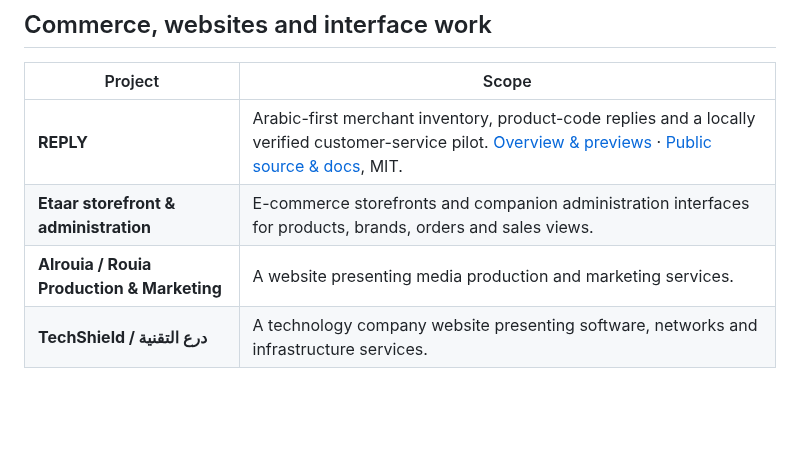
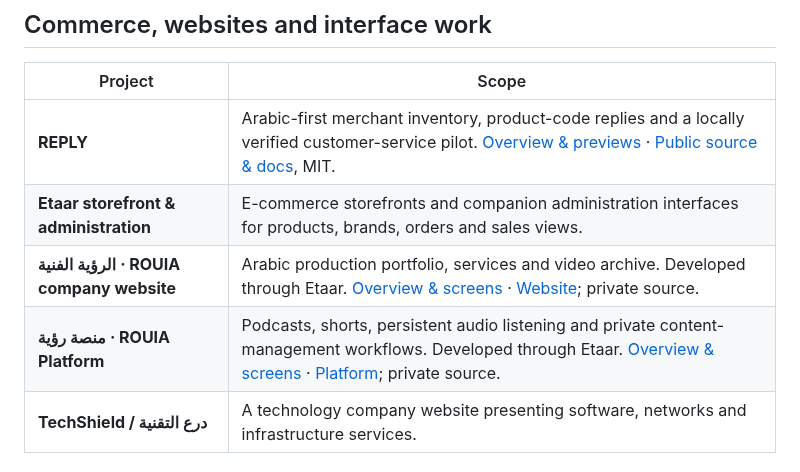
Before and after one commit to mohamedkbay/portfolio, a Markdown page: PROJECTS.md, the part around the change. Drawn GitHub-style; blank space fills up the shorter version.

```diff
--- a/PROJECTS.md
+++ b/PROJECTS.md
@@ -49,7 +49,8 @@ Web and mobile products, business systems, websites and interface prototypes fro
 | --- | --- |
 | **REPLY** | Arabic-first merchant inventory, product-code replies and a locally verified customer-service pilot. [Overview & previews](projects/reply.md) · [Public source & docs](https://github.com/mohamedkbay/REPLY), MIT. |
 | **Etaar storefront & administration** | E-commerce storefronts and companion administration interfaces for products, brands, orders and sales views. |
-| **Alrouia / Rouia Production & Marketing** | A website presenting media production and marketing services. |
+| **الرؤية الفنية · ROUIA company website** | Arabic production portfolio, services and video archive. Developed through Etaar. [Overview & screens](projects/alrouia.md) · [Website](https://alrouia.ly/); private source. |
+| **منصة رؤية · ROUIA Platform** | Podcasts, shorts, persistent audio listening and private content-management workflows. Developed through Etaar. [Overview & screens](projects/rouia-platform.md) · [Platform](https://podcast.alrouia.ly/); private source. |
 | **TechShield / درع التقنية** | A technology company website presenting software, networks and infrastructure services. |
 
 ## Ventures and professional home
```
Also changed, not shown: assets/README.md (+2 -0 lines), projects/alrouia.md (added, +40 -0 lines), projects/rouia-platform.md (added, +48 -0 lines), assets/rouia-company/company-desktop.png (added), assets/rouia-company/company-podcast.png (added), assets/rouia-platform/platform-desktop.png (added), assets/rouia-platform/platform-listen-mobile.png (added), assets/rouia-platform/platform-listen.png (added), assets/rouia-platform/platform-mobile.png (added), 1 other file.
